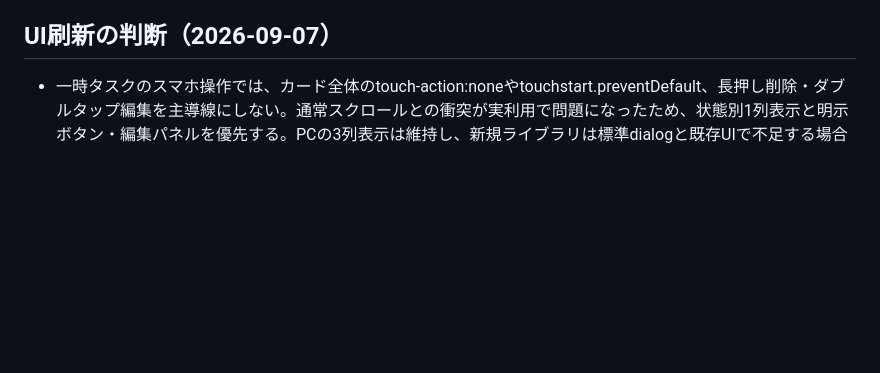
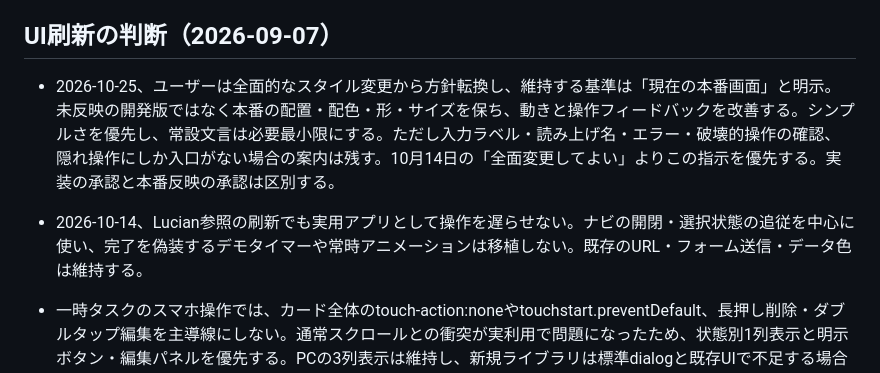
Before and after one commit to carbohydratepro/carbohydratepro-main, a Markdown page: .agents/knowledge/code-conventions.md, the part around the change. Drawn GitHub-style; blank space fills up the shorter version.

```diff
--- a/.agents/knowledge/code-conventions.md
+++ b/.agents/knowledge/code-conventions.md
@@ -42,6 +42,10 @@ URL名、フォームフィールド名、テンプレート変数、API形式
 
 ## UI刷新の判断（2026-09-07）
 
+- 2026-10-25、ユーザーは全面的なスタイル変更から方針転換し、維持する基準は「現在の本番画面」と明示。未反映の開発版ではなく本番の配置・配色・形・サイズを保ち、動きと操作フィードバックを改善する。シンプルさを優先し、常設文言は必要最小限にする。ただし入力ラベル・読み上げ名・エラー・破壊的操作の確認、隠れ操作にしか入口がない場合の案内は残す。10月14日の「全面変更してよい」よりこの指示を優先する。実装の承認と本番反映の承認は区別する。
+
+- 2026-10-14、Lucian参照の刷新でも実用アプリとして操作を遅らせない。ナビの開閉・選択状態の追従を中心に使い、完了を偽装するデモタイマーや常時アニメーションは移植しない。既存のURL・フォーム送信・データ色は維持する。
+
 - 一時タスクのスマホ操作では、カード全体のtouch-action:noneやtouchstart.preventDefault、長押し削除・ダブルタップ編集を主導線にしない。通常スクロールとの衝突が実利用で問題になったため、状態別1列表示と明示ボタン・編集パネルを優先する。PCの3列表示は維持し、新規ライブラリは標準dialogと既存UIで不足する場合にのみ検討する。
 
 - ユーザーの優先事項はシンプルさ、スマホでの操作性、速度。装飾より情報の優先順位を重視する。
```
Also changed, not shown: docs/ui-overhaul-audit-2026-10.md (added, +79 -0 lines), docs/ui-redesign.md (+15 -0 lines).
